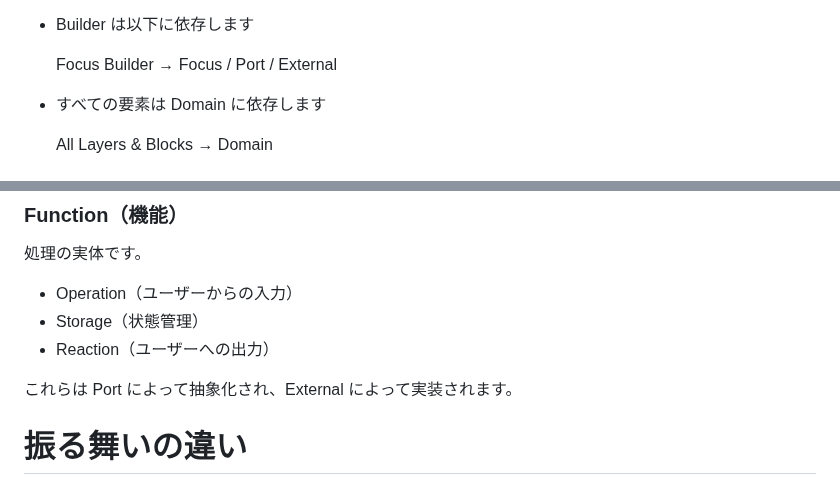
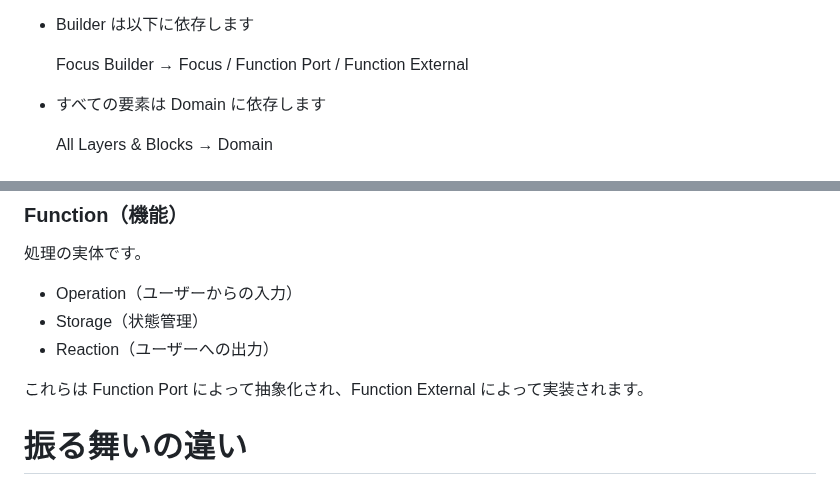
Before and after one commit to Studio-id-Game/InteractionFlowArchitecture, a Markdown page: README.md, 2 parts joined by grey strips. Rendered like a GitHub page.

```diff
--- a/README.md
+++ b/README.md
@@ -175,7 +196,7 @@ OS、Framework、ライブラリなどの外部要素です。
 
 - Builder は以下に依存します
 
-    Focus Builder → Focus / Port / External
+    Focus Builder → Focus / Function Port / Function External
 
 - すべての要素は Domain に依存します
 
@@ -203,7 +224,7 @@ Function Port を介して複数の Function（機能）を実行し、それら
 - Storage（状態管理）
 - Reaction（ユーザーへの出力）
 
-これらは Port によって抽象化され、External によって実装されます。
+これらは Function Port によって抽象化され、Function External によって実装されます。
 
 # 振る舞いの違い
 
```
Also changed, not shown: other parts of README.md (+30 -9 lines), docs/Interaction_Flow_Architecture__Dependency_Diagram.png (added), docs/Interaction_Flow_Architecture__Overview.png (added), docs/Interaction_Flow_Architecture__User_Flow.png (added), docs/Interactions_Flow_Architecture_Map.png (deleted).
